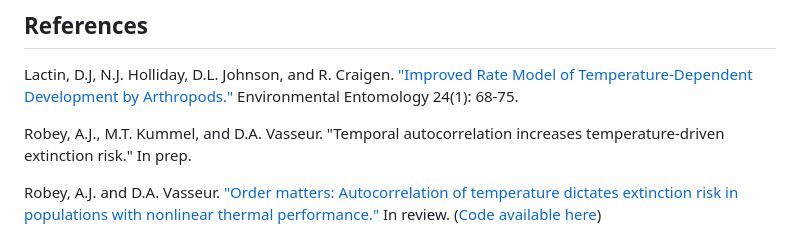
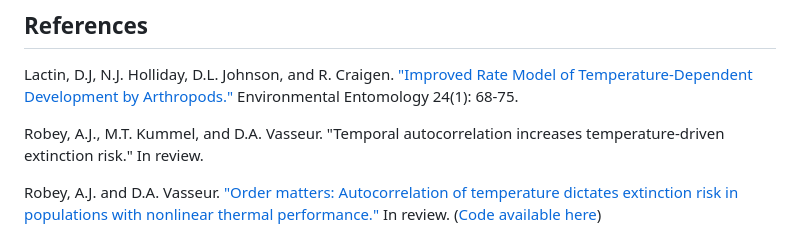
Before and after one commit to arobey63/experimental_autocorr, a Markdown page: README.md, the part around the change. Drawn GitHub-style.

```diff
--- a/README.md
+++ b/README.md
@@ -20,7 +20,7 @@ This file fits TPCs to the experimental data using the 'rTPC' R package.
 ## References
 Lactin, D.J, N.J. Holliday, D.L. Johnson, and R. Craigen. ["Improved Rate Model of Temperature-Dependent Development by Arthropods."](https://academic.oup.com/ee/article-abstract/24/1/68/2394752) Environmental Entomology 24(1): 68-75.
 
-Robey, A.J., M.T. Kummel, and D.A. Vasseur. "Temporal autocorrelation increases temperature-driven extinction risk." In prep.
+Robey, A.J., M.T. Kummel, and D.A. Vasseur. "Temporal autocorrelation increases temperature-driven extinction risk." In review.
 
 Robey, A.J. and D.A. Vasseur. ["Order matters: Autocorrelation of temperature dictates extinction risk in populations with nonlinear thermal performance."](https://doi.org/10.1101/2024.12.19.629491) In review. ([Code available here](https://github.com/arobey63/autocorrelation))
 
```
